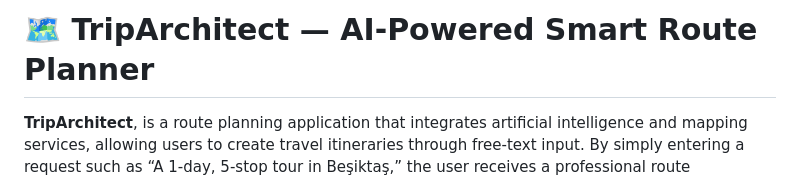
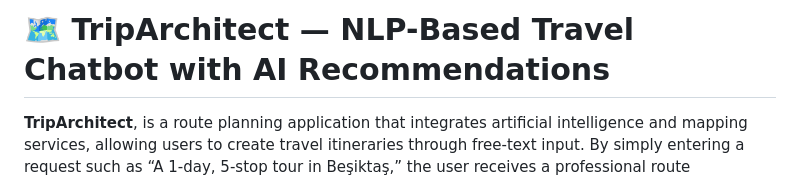
Before and after one commit to microsoft-ai-internship/TripArchitect, a Markdown page: README.md, the part around the change. Rendered like a GitHub page.

```diff
--- a/README.md
+++ b/README.md
@@ -1,4 +1,4 @@
-# 🗺️ TripArchitect — AI-Powered Smart Route Planner
+# 🗺️ TripArchitect — NLP-Based Travel Chatbot with AI Recommendations
 
 **TripArchitect**, is a route planning application that integrates artificial intelligence and mapping services, allowing users to create travel itineraries through free-text input.
 By simply entering a request such as “A 1-day, 5-stop tour in Beşiktaş,” the user receives a professional route suggestion that includes map links, day-by-day plans, and detailed place descriptions.
```
